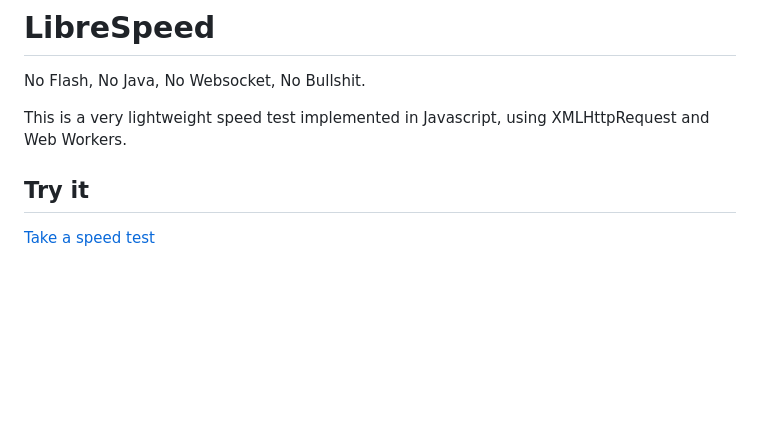
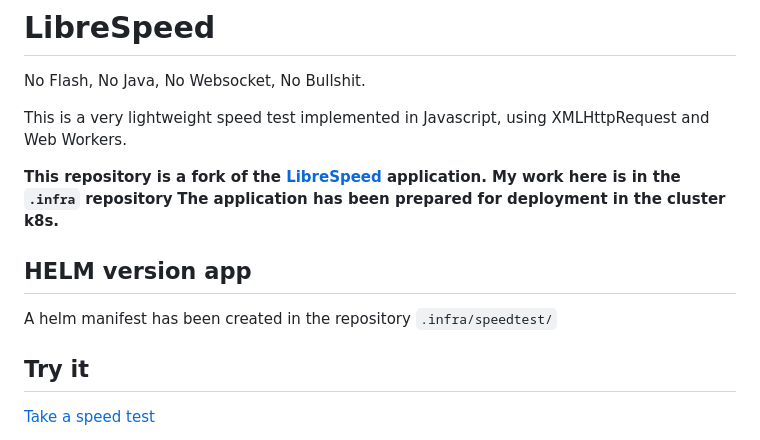
Before and after one commit to Kulichanin/speedtest, a Markdown page: README.md, the part around the change. Rendered like a GitHub page; blank space fills up the shorter version.

```diff
--- a/README.md
+++ b/README.md
@@ -5,6 +5,13 @@
 No Flash, No Java, No Websocket, No Bullshit.
 
 This is a very lightweight speed test implemented in Javascript, using XMLHttpRequest and Web Workers.
+
+**This repository is a fork of the [LibreSpeed](https://github.com/librespeed/speedtest) application. My work here is in the `.infra` repository**
+**The application has been prepared for deployment in the cluster k8s.**
+
+## HELM version app
+
+A helm manifest has been created in the repository `.infra/speedtest/`
 
 ## Try it
 
```
